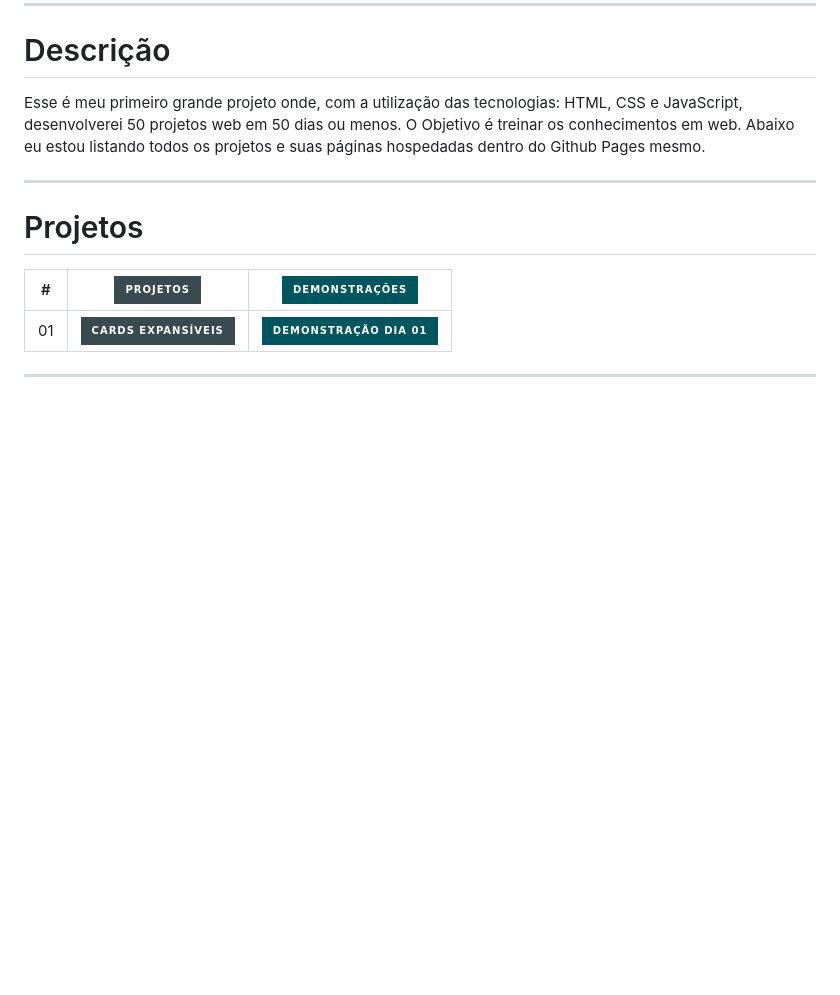
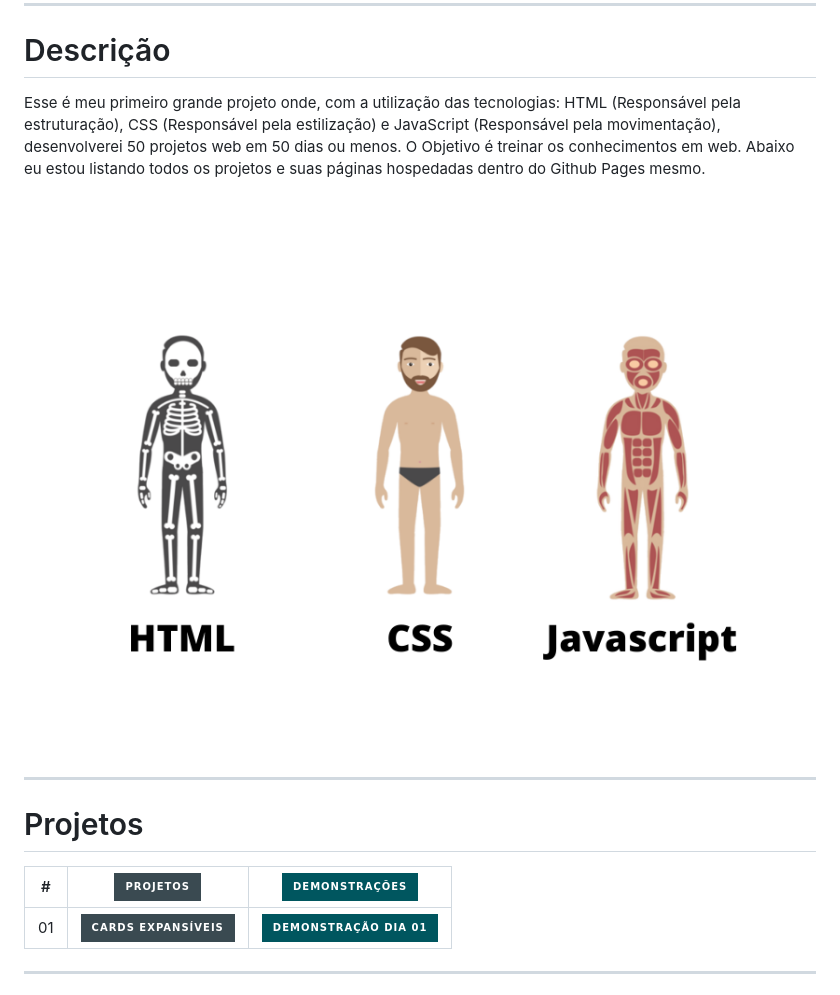
Before and after one commit to gilczarneski/50-Projetos-Em-50-Dias, a Markdown page: README.md, the part around the change. Drawn GitHub-style; pictures changed too: assets/Estruturas.png (added); badges without logos; blank space fills up the shorter version.

Commit message:
Finalização do Readme.md

```diff
--- a/README.md
+++ b/README.md
@@ -23,7 +23,9 @@
 
 # Descrição
 
-Esse é meu primeiro grande projeto onde, com a utilização das tecnologias: HTML, CSS e JavaScript, desenvolverei 50 projetos web em 50 dias ou menos. O Objetivo é treinar os conhecimentos em web. Abaixo eu estou listando todos os projetos e suas páginas hospedadas dentro do Github Pages mesmo.
+Esse é meu primeiro grande projeto onde, com a utilização das tecnologias: HTML (Responsável pela estruturação), CSS (Responsável pela estilização) e JavaScript (Responsável pela movimentação), desenvolverei 50 projetos web em 50 dias ou menos. O Objetivo é treinar os conhecimentos em web. Abaixo eu estou listando todos os projetos e suas páginas hospedadas dentro do Github Pages mesmo.
+
+<img width=100% src="assets/Estruturas.png">
 
 ---
 
```
